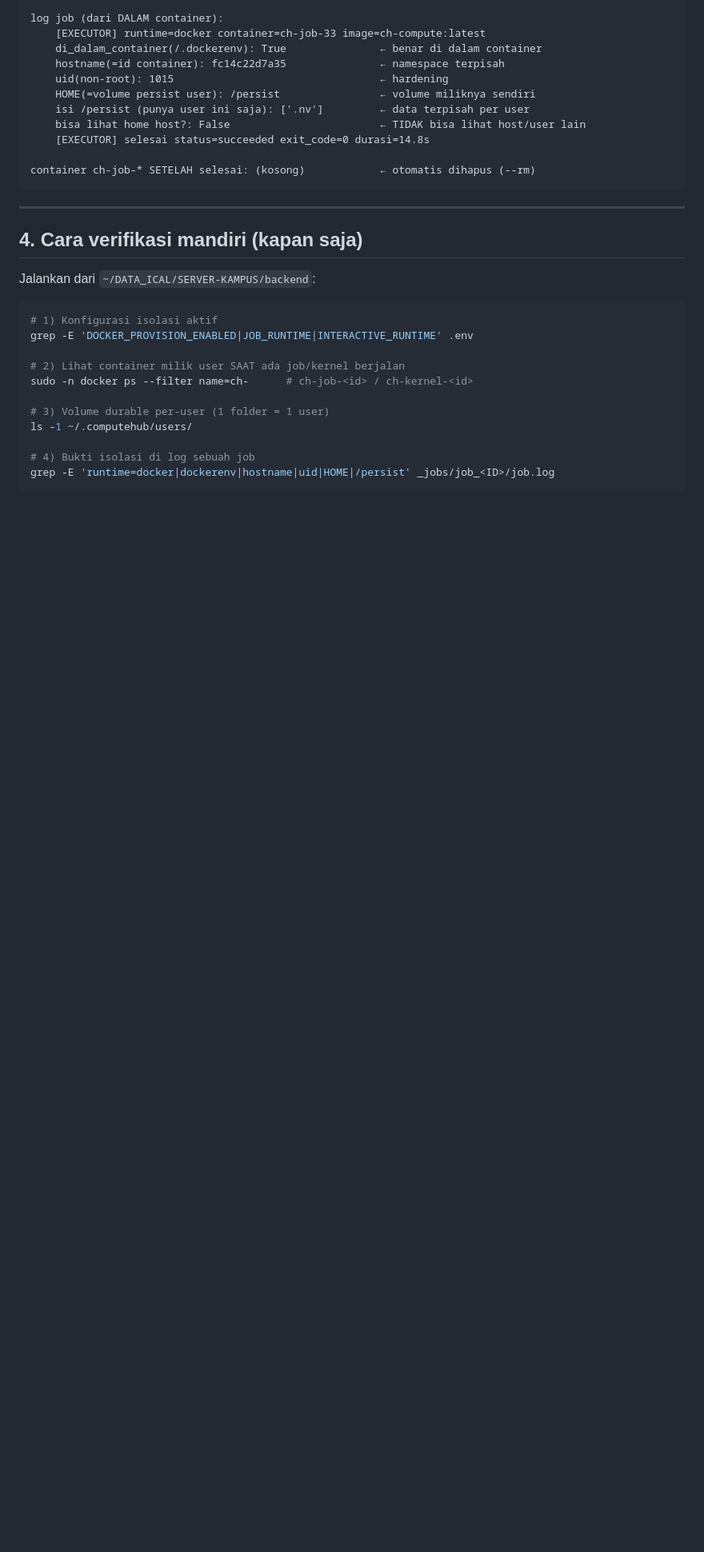
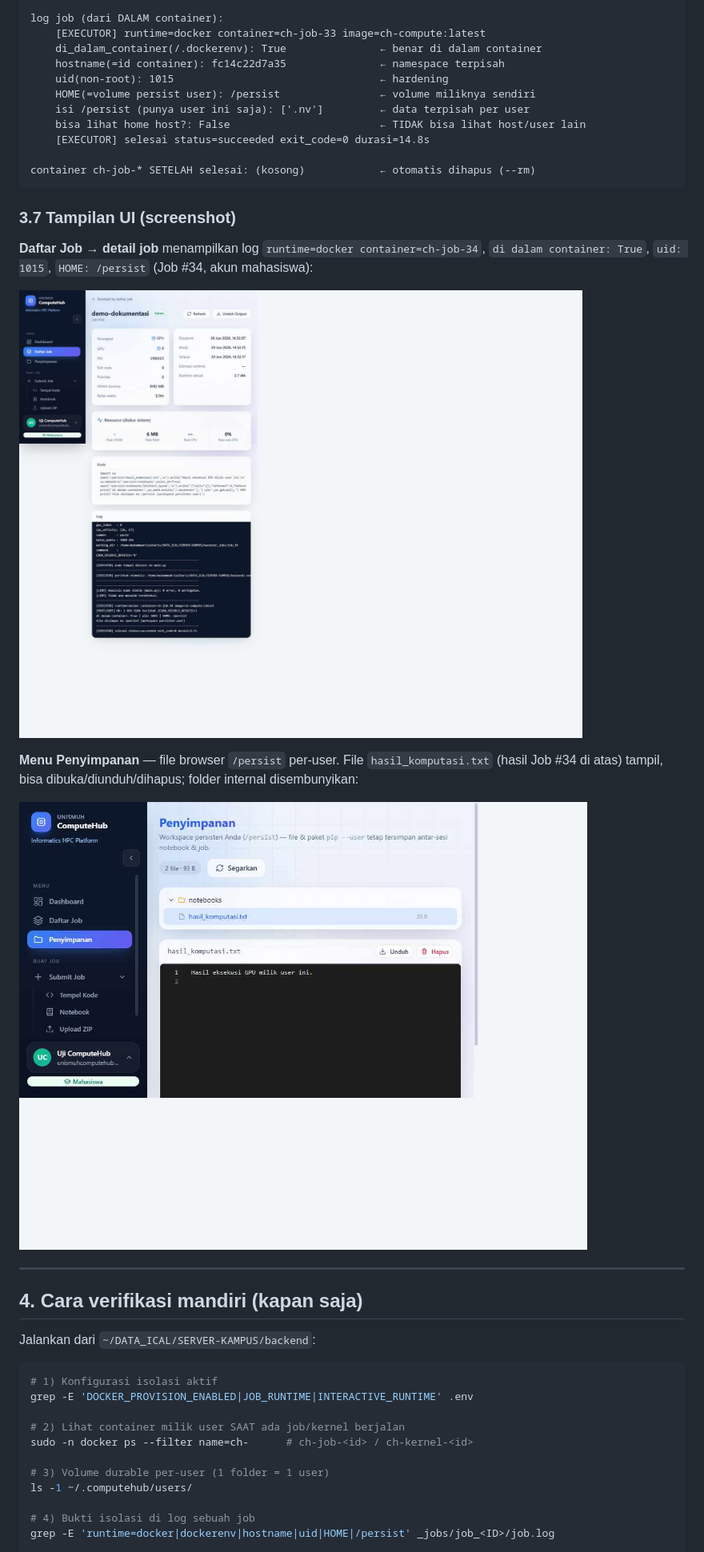
Before and after one commit to muhammadrizalharis/UNISMUH-ComputeHub, a Markdown page: docs/ISOLASI-PER-USER.md, the part around the change. Shown at 80% size. Drawn GitHub-style; pictures changed too: docs/img/daftar-job-runtime-docker.jpg (added), docs/img/menu-penyimpanan.jpg (added); blank space fills up the shorter version.

Commit message:
docs: tambah screenshot UI ke dokumentasi bukti — Daftar Job menampilkan runtime=docker container=ch-job-34 (uid 1015, HOME=/persist) + menu Penyimpanan (file browser /persist per-user)

````diff
--- a/docs/ISOLASI-PER-USER.md
+++ b/docs/ISOLASI-PER-USER.md
@@ -136,6 +136,18 @@ log job (dari DALAM container):
 container ch-job-* SETELAH selesai: (kosong)            ← otomatis dihapus (--rm)
 ```
 
+### 3.7 Tampilan UI (screenshot)
+
+**Daftar Job → detail job** menampilkan log `runtime=docker container=ch-job-34`,
+`di dalam container: True`, `uid: 1015`, `HOME: /persist` (Job #34, akun mahasiswa):
+
+![Daftar Job menampilkan runtime=docker](img/daftar-job-runtime-docker.jpg)
+
+**Menu Penyimpanan** — file browser `/persist` per-user. File `hasil_komputasi.txt`
+(hasil Job #34 di atas) tampil, bisa dibuka/diunduh/dihapus; folder internal disembunyikan:
+
+![Menu Penyimpanan workspace persisten](img/menu-penyimpanan.jpg)
+
 ---
 
 ## 4. Cara verifikasi mandiri (kapan saja)
````
